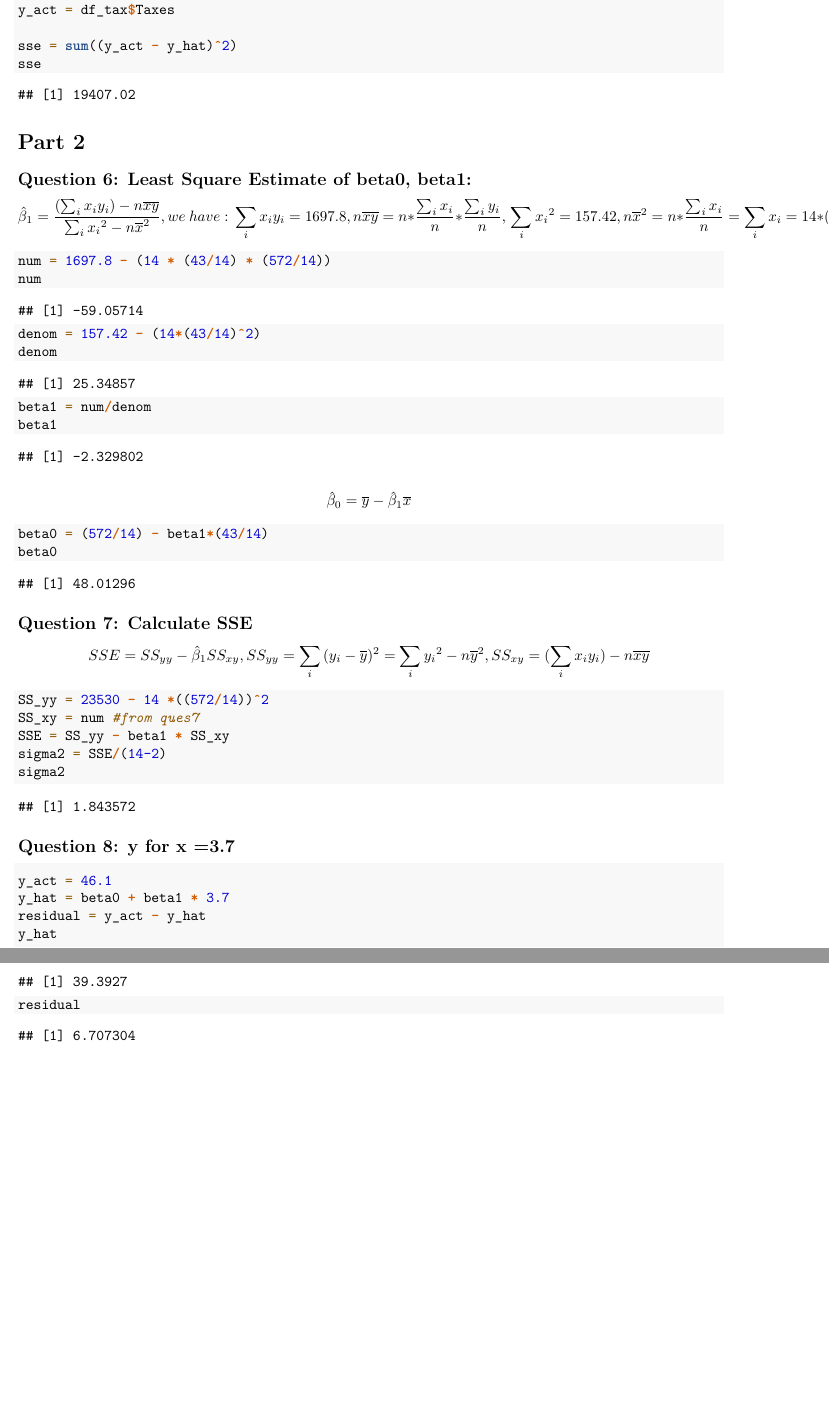
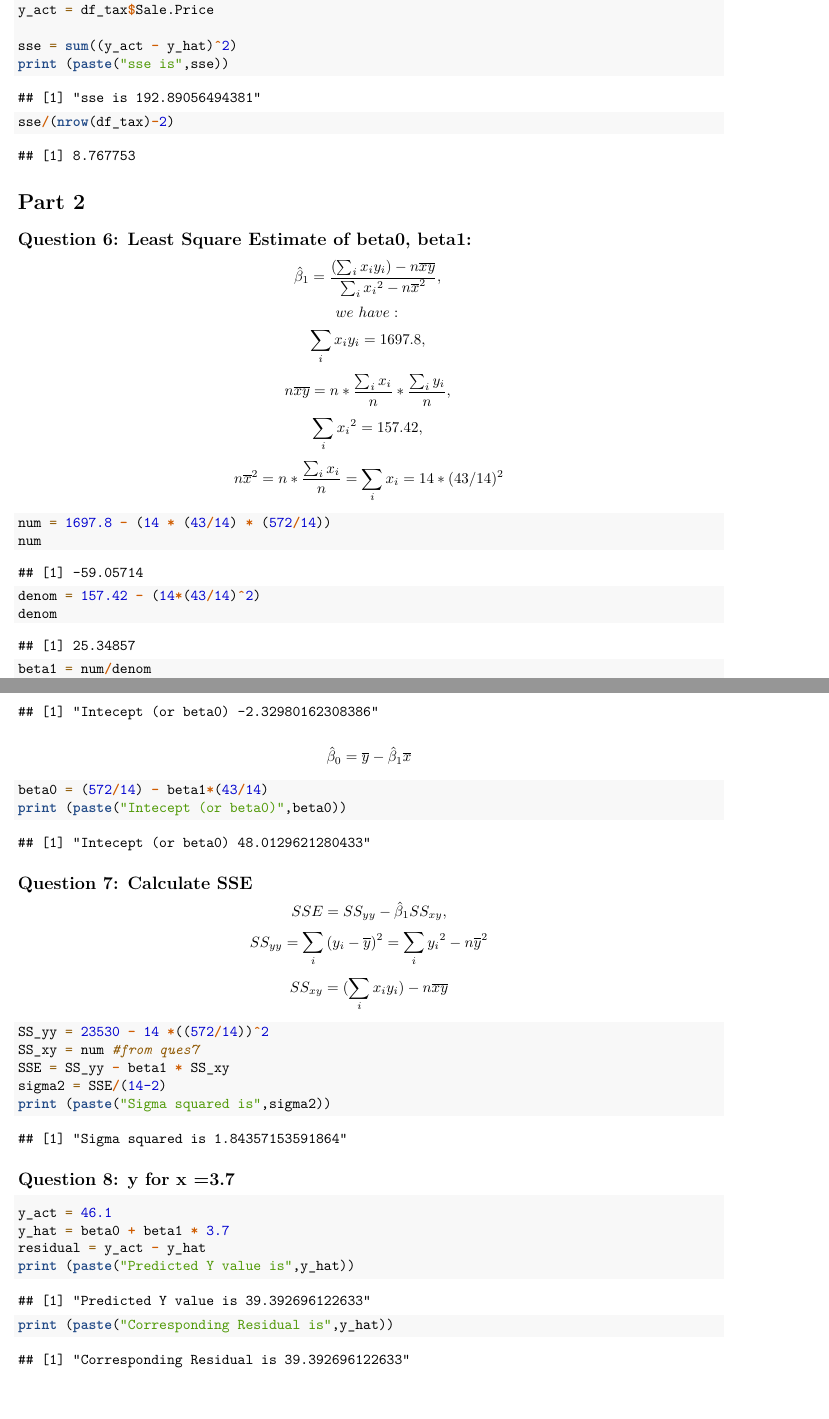
Before and after one commit to ashish1610dhiman/isye_6414_ad_hw, an R Markdown document (hw2/hw2_6414_ashish_dhiman.Rmd): two parts of pages 4 and 5 of 5, joined at a grey line, cut so that both start at the same text, the shorter picture padded with empty space. Rendered offline with R 4.5, knitr and Pandoc, then LaTeX, with nearby package versions.

Commit message:
hw2 draft 2

````diff
--- a/hw2/hw2_6414_ashish_dhiman.Rmd
+++ b/hw2/hw2_6414_ashish_dhiman.Rmd
@@ -38,7 +38,8 @@ dim(df_tax)
 ## Question 1: Scatter Plot
 
 ```{r}
-plot(x=df_tax$Taxes, y=df_tax$Sale.Price, type ="p", main = "Sales Price vs Annual Taxes (both in 10k USD)")
+title_i = "Sales Price vs Annual Taxes (both in 10k USD)"
+plot(x=df_tax$Taxes, y=df_tax$Sale.Price, type ="p",main = title_i)
 ```
 
 $\color{blue}{\text{From the above plot, a linear realationship between Sales Price and Taxes is apparent.}}$
@@ -91,10 +106,12 @@ $SSE = \sum_{i \in all\ data\ points}([y_i - \hat{y}_i]^2)$
 
 ```{r}
 y_hat = fitted(model0)
-y_act = df_tax$Taxes
+y_act = df_tax$Sale.Price
 
 sse = sum((y_act - y_hat)^2)
-sse
+print (paste("sse is",sse))
+
+sse/(nrow(df_tax)-2)
 ```
 
 # Part 2
@@ -116,7 +139,7 @@ num
 denom = 157.42 - (14*(43/14)^2)
 denom
 beta1 = num/denom
-beta1
+print (paste("Intecept (or beta0)",beta1))
 ```
 
 $$
@@ -125,14 +148,16 @@ $$
 
 ```{r}
 beta0 = (572/14) - beta1*(43/14)
-beta0
+print (paste("Intecept (or beta0)",beta0))
 ```
 
 ## Question 7: Calculate SSE
 
 $$
-SSE = SS_{yy} - \hat{\beta}_1SS_{xy},\\
-SS_{yy} = \sum_i{(y_i - \overline{y})^2} = \sum_i{y_i}^2 - n\overline{y}^2,\\
+SSE = SS_{yy} - \hat{\beta}_1SS_{xy},$$
+$$
+SS_{yy} = \sum_i{(y_i - \overline{y})^2} = \sum_i{y_i}^2 - n\overline{y}^2$$
+$$
 SS_{xy} = (\sum_i{x_iy_i}) - n\overline{x}\overline{y}
 $$
 
@@ -141,7 +166,7 @@ SS_yy = 23530 - 14 *((572/14))^2
 SS_xy = num #from ques7
 SSE = SS_yy - beta1 * SS_xy
 sigma2 = SSE/(14-2)
-sigma2
+print (paste("Sigma squared is",sigma2))
 ```
 
 ## Question 8: y for x =3.7
@@ -150,6 +175,6 @@ sigma2
 y_act = 46.1
 y_hat = beta0 + beta1 * 3.7
 residual = y_act - y_hat
-y_hat
-residual
+print (paste("Predicted Y value is",y_hat))
+print (paste("Corresponding Residual is",y_hat))
 ```
````
Also changed, not shown: hw2/hw2_6414_ashish_dhiman.html (added), hw2/hw2_6414_ashish_dhiman.md (added), hw2/hw2_6414_ashish_dhiman.pdf, hw2/hw2_6414_ashish_dhiman.Rmd (38 more changed lines), 2 other files.
